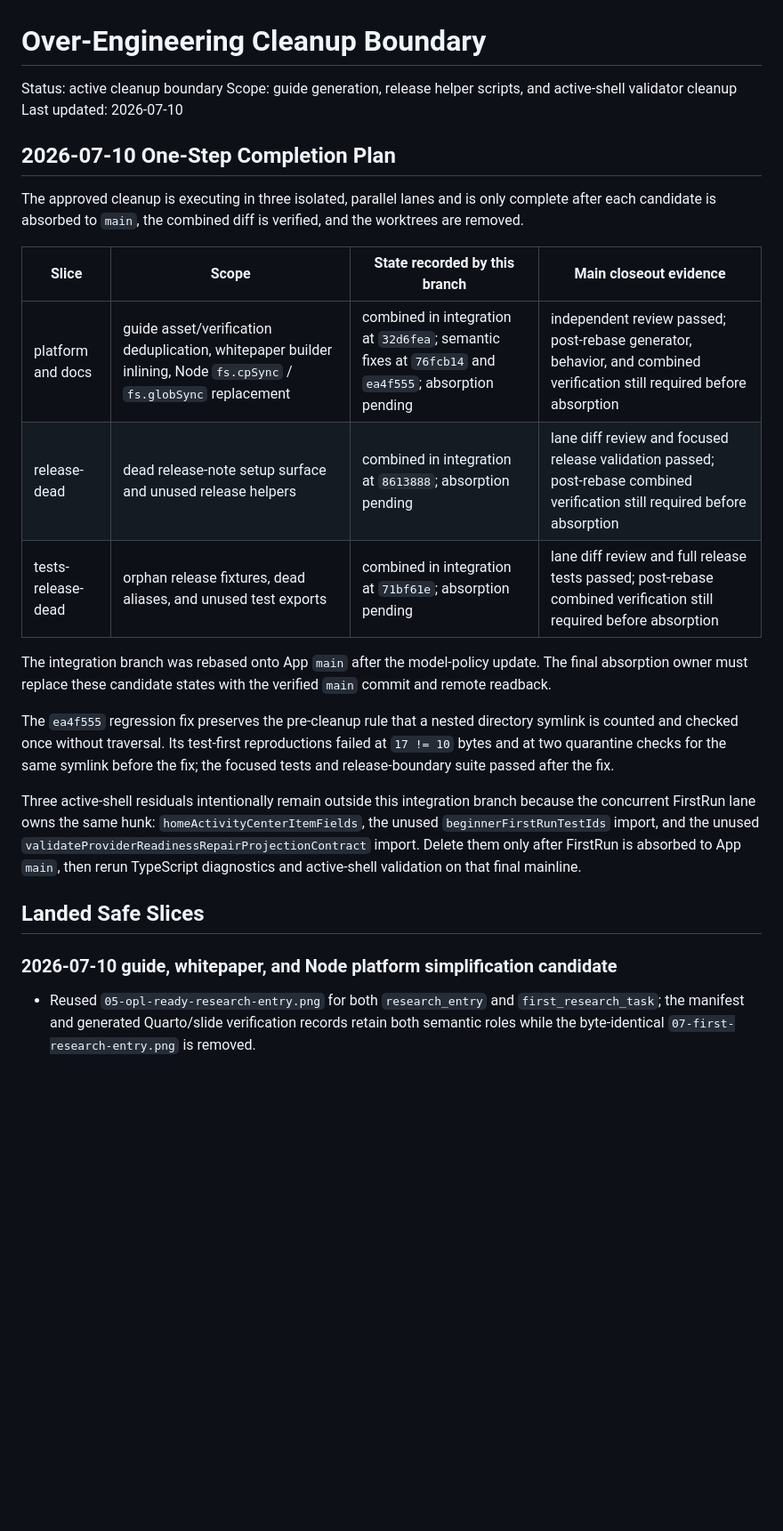
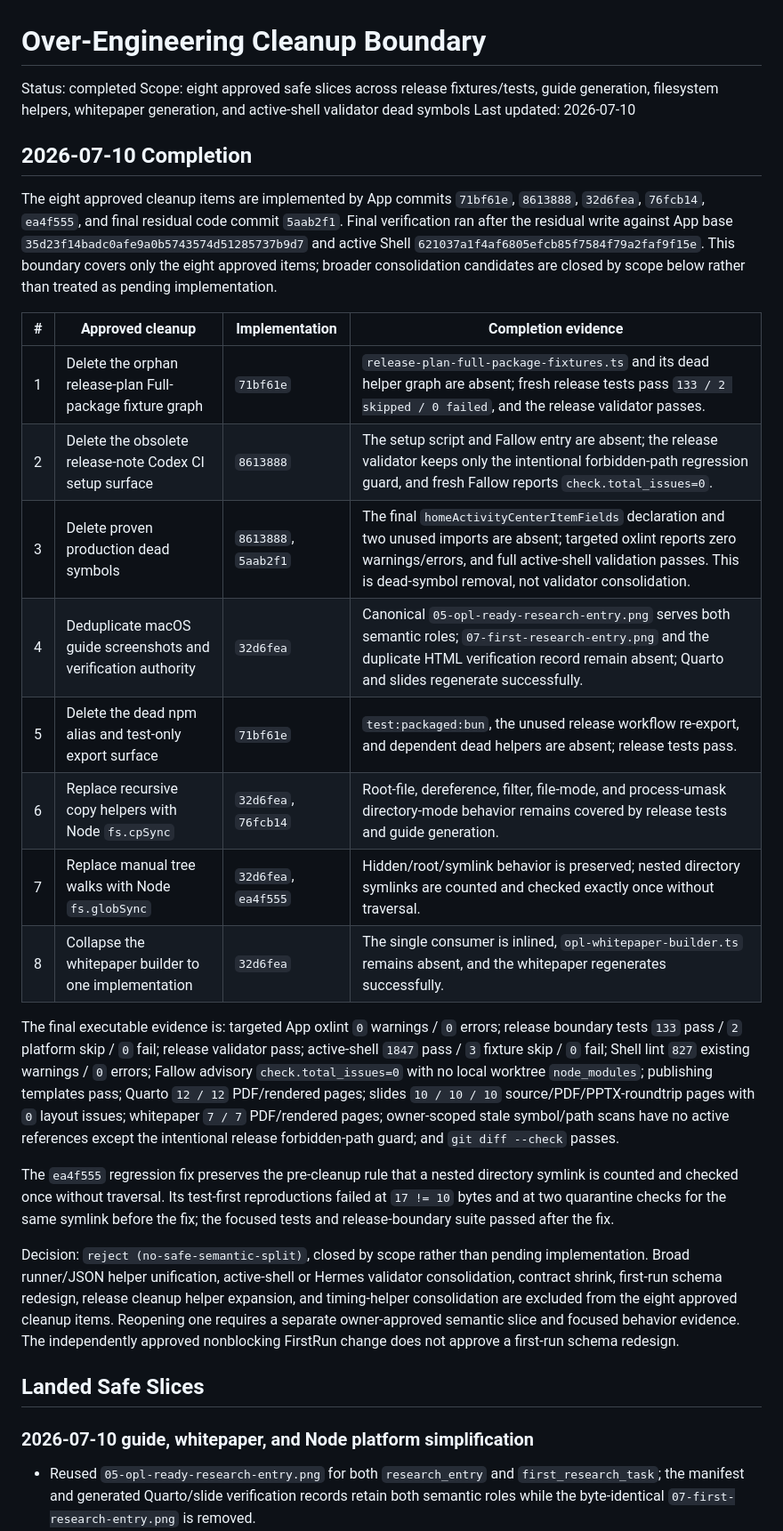
Before and after one commit to RenDeHuang/one-person-lab-app, a Markdown page: docs/active/over-engineering-cleanup.md, the part around one of its changes. Shown at 89% size. GitHub-like rendering; blank space fills up the shorter version.

Commit message:
docs: close over-engineering cleanup boundary

```diff
--- a/docs/active/over-engineering-cleanup.md
+++ b/docs/active/over-engineering-cleanup.md
@@ -1,28 +1,33 @@
 # Over-Engineering Cleanup Boundary
 
-Status: active cleanup boundary
-Scope: guide generation, release helper scripts, and active-shell validator cleanup
+Status: completed
+Scope: eight approved safe slices across release fixtures/tests, guide generation, filesystem helpers, whitepaper generation, and active-shell validator dead symbols
 Last updated: 2026-07-10
 
-## 2026-07-10 One-Step Completion Plan
+## 2026-07-10 Completion
 
-The approved cleanup is executing in three isolated, parallel lanes and is only complete after each candidate is absorbed to `main`, the combined diff is verified, and the worktrees are removed.
+The eight approved cleanup items are implemented by App commits `71bf61e`, `8613888`, `32d6fea`, `76fcb14`, `ea4f555`, and final residual code commit `5aab2f1`. Final verification ran after the residual write against App base `35d23f14badc0afe9a0b5743574d51285737b9d7` and active Shell `621037a1f4af6805efcb85f7584f79a2faf9f15e`. This boundary covers only the eight approved items; broader consolidation candidates are closed by scope below rather than treated as pending implementation.
 
-| Slice | Scope | State recorded by this branch | Main closeout evidence |
+| # | Approved cleanup | Implementation | Completion evidence |
 | --- | --- | --- | --- |
-| platform and docs | guide asset/verification deduplication, whitepaper builder inlining, Node `fs.cpSync` / `fs.globSync` replacement | combined in integration at `32d6fea`; semantic fixes at `76fcb14` and `ea4f555`; absorption pending | independent review passed; post-rebase generator, behavior, and combined verification still required before absorption |
-| release-dead | dead release-note setup surface and unused release helpers | combined in integration at `8613888`; absorption pending | lane diff review and focused release validation passed; post-rebase combined verification still required before absorption |
-| tests-release-dead | orphan release fixtures, dead aliases, and unused test exports | combined in integration at `71bf61e`; absorption pending | lane diff review and full release tests passed; post-rebase combined verification still required before absorption |
+| 1 | Delete the orphan release-plan Full-package fixture graph | `71bf61e` | `release-plan-full-package-fixtures.ts` and its dead helper graph are absent; fresh release tests pass `133 / 2 skipped / 0 failed`, and the release validator passes. |
+| 2 | Delete the obsolete release-note Codex CI setup surface | `8613888` | The setup script and Fallow entry are absent; the release validator keeps only the intentional forbidden-path regression guard, and fresh Fallow reports `check.total_issues=0`. |
+| 3 | Delete proven production dead symbols | `8613888`, `5aab2f1` | The final `homeActivityCenterItemFields` declaration and two unused imports are absent; targeted oxlint reports zero warnings/errors, and full active-shell validation passes. This is dead-symbol removal, not validator consolidation. |
+| 4 | Deduplicate macOS guide screenshots and verification authority | `32d6fea` | Canonical `05-opl-ready-research-entry.png` serves both semantic roles; `07-first-research-entry.png` and the duplicate HTML verification record remain absent; Quarto and slides regenerate successfully. |
+| 5 | Delete the dead npm alias and test-only export surface | `71bf61e` | `test:packaged:bun`, the unused release workflow re-export, and dependent dead helpers are absent; release tests pass. |
+| 6 | Replace recursive copy helpers with Node `fs.cpSync` | `32d6fea`, `76fcb14` | Root-file, dereference, filter, file-mode, and process-umask directory-mode behavior remains covered by release tests and guide generation. |
+| 7 | Replace manual tree walks with Node `fs.globSync` | `32d6fea`, `ea4f555` | Hidden/root/symlink behavior is preserved; nested directory symlinks are counted and checked exactly once without traversal. |
+| 8 | Collapse the whitepaper builder to one implementation | `32d6fea` | The single consumer is inlined, `opl-whitepaper-builder.ts` remains absent, and the whitepaper regenerates successfully. |
 
-The integration branch was rebased onto App `main` after the model-policy update. The final absorption owner must replace these candidate states with the verified `main` commit and remote readback.
+The final executable evidence is: targeted App oxlint `0` warnings / `0` errors; release boundary tests `133` pass / `2` platform skip / `0` fail; release validator pass; active-shell `1847` pass / `3` fixture skip / `0` fail; Shell lint `827` existing warnings / `0` errors; Fallow advisory `check.total_issues=0` with no local worktree `node_modules`; publishing templates pass; Quarto `12 / 12` PDF/rendered pages; slides `10 / 10 / 10` source/PDF/PPTX-roundtrip pages with `0` layout issues; whitepaper `7 / 7` PDF/rendered pages; owner-scoped stale symbol/path scans have no active references except the intentional release forbidden-path guard; and `git diff --check` passes.
 
 The `ea4f555` regression fix preserves the pre-cleanup rule that a nested directory symlink is counted and checked once without traversal. Its test-first reproductions failed at `17 != 10` bytes and at two quarantine checks for the same symlink before the fix; the focused tests and release-boundary suite passed after the fix.
 
-Three active-shell residuals intentionally remain outside this integration branch because the concurrent FirstRun lane owns the same hunk: `homeActivityCenterItemFields`, the unused `beginnerFirstRunTestIds` import, and the unused `validateProviderReadinessRepairProjectionContract` import. Delete them only after FirstRun is absorbed to App `main`, then rerun TypeScript diagnostics and active-shell validation on that final mainline.
+Decision: `reject (no-safe-semantic-split)`, closed by scope rather than pending implementation. Broad runner/JSON helper unification, active-shell or Hermes validator consolidation, contract shrink, first-run schema redesign, release cleanup helper expansion, and timing-helper consolidation are excluded from the eight approved cleanup items. Reopening one requires a separate owner-approved semantic slice and focused behavior evidence. The independently approved nonblocking FirstRun change does not approve a first-run schema redesign.
 
 ## Landed Safe Slices
 
-### 2026-07-10 guide, whitepaper, and Node platform simplification candidate
+### 2026-07-10 guide, whitepaper, and Node platform simplification
 
 - Reused `05-opl-ready-research-entry.png` for both `research_entry` and `first_research_task`; the manifest and generated Quarto/slide verification records retain both semantic roles while the byte-identical `07-first-research-entry.png` is removed.
 - Removed the byte-identical `macos-app-install-html-verification.json` and the guide-specific duplicate-write branch. `macos-app-install-verification.json` is the single long-form HTML/PDF verification record; slide verification remains separate because it describes a different renderer and artifact set.
```
Also changed, not shown: other parts of docs/active/over-engineering-cleanup.md (+3 -3 lines).
